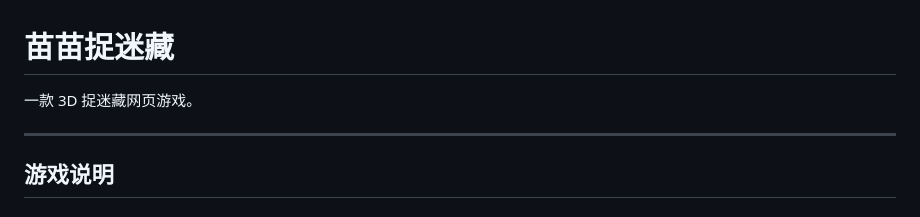
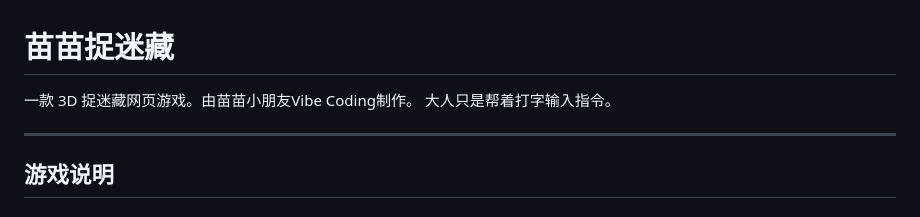
Before and after one commit to Qukoyk/miaomiao, a Markdown page: README.md, the part around the change. Rendered like a GitHub page.

Commit message:
修改readme文件

```diff
--- a/README.md
+++ b/README.md
@@ -1,6 +1,7 @@
 # 苗苗捉迷藏
 
-一款 3D 捉迷藏网页游戏。
+一款 3D 捉迷藏网页游戏。由苗苗小朋友Vibe Coding制作。
+大人只是帮着打字输入指令。
 
 ---
 
```
